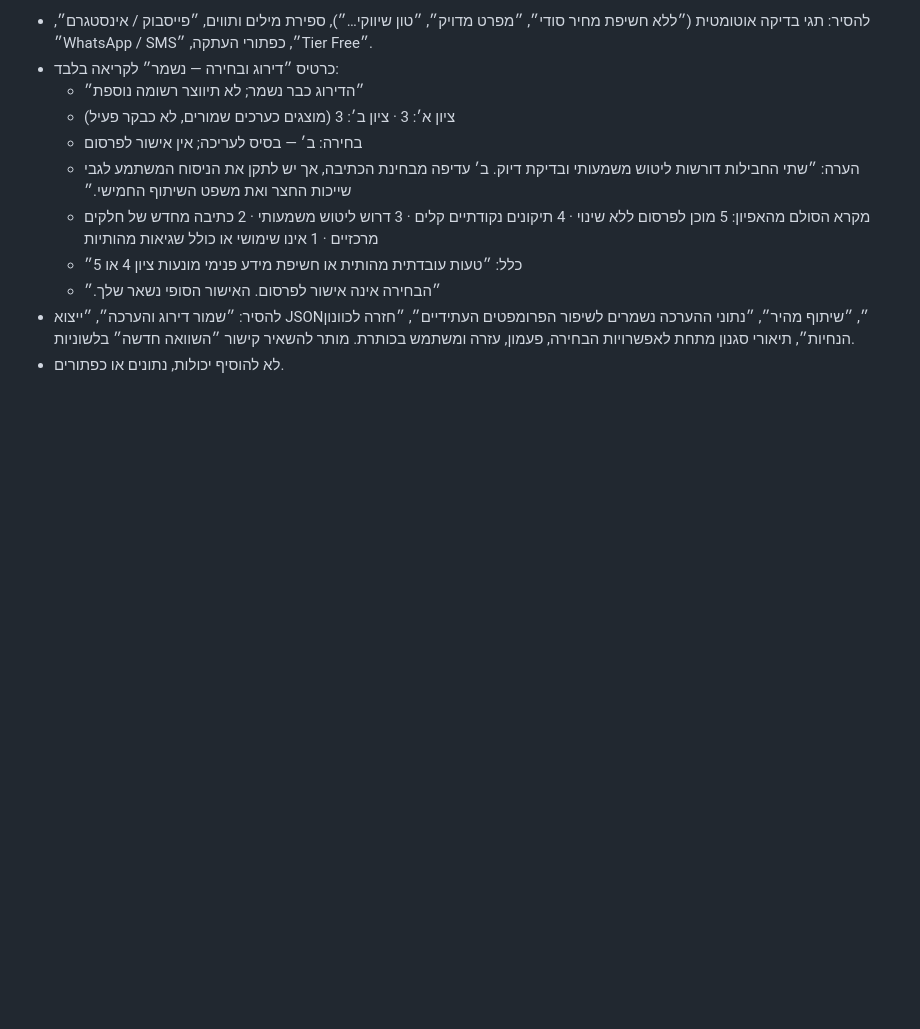
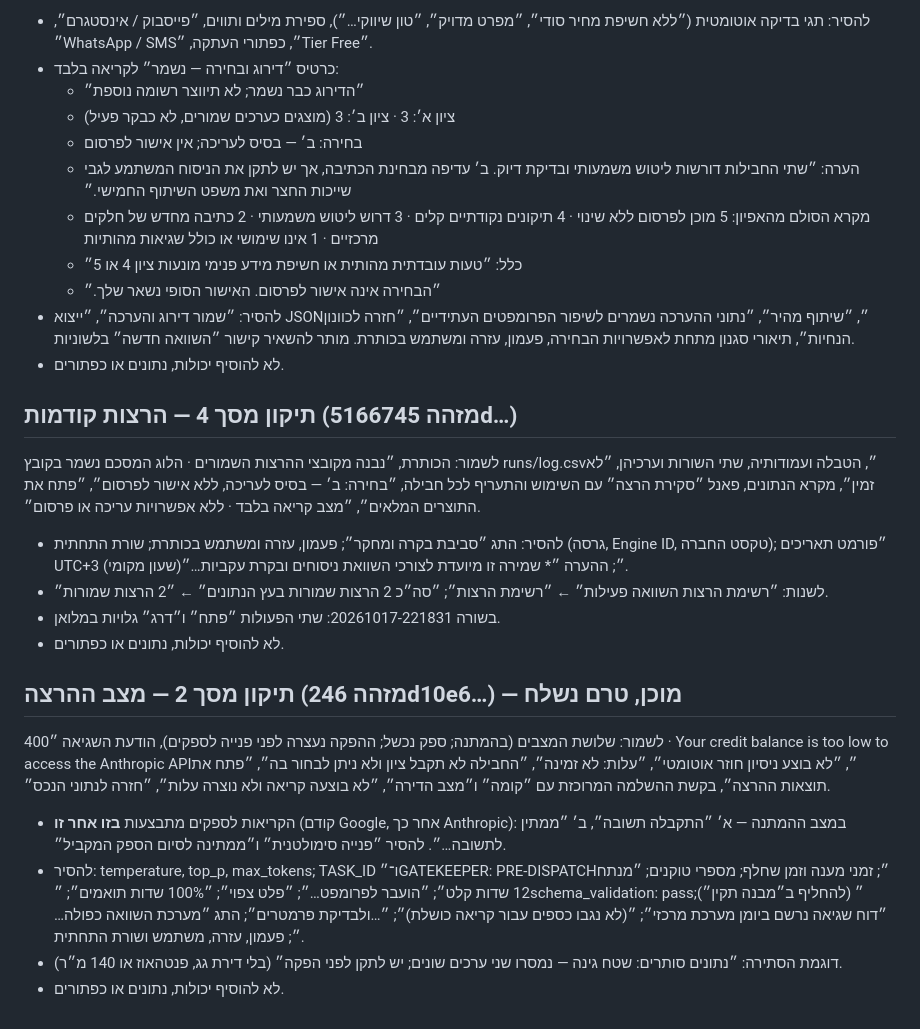
Before and after one commit to ravvitre-Yitzik/ravit-content-mvp, a Markdown page: docs/ux-prompts.md, the part around the change. GitHub-like rendering; blank space fills up the shorter version.

Commit message:
Mark the designated results screen, prepare fixes for screens 2 and 4, record screen 4 fix status
Co-Authored-By: Claude Opus 5.5 <noreply@anthropic.com>

```diff
--- a/docs/ux-prompts.md
+++ b/docs/ux-prompts.md
@@ -98,3 +98,19 @@
   - ״הבחירה אינה אישור לפרסום. האישור הסופי נשאר שלך.״
 - להסיר: ״שמור דירוג והערכה״, ״ייצוא JSON״, ״שיתוף מהיר״, ״נתוני ההערכה נשמרים לשיפור הפרומפטים העתידיים״, ״חזרה לכוונון הנחיות״, תיאורי סגנון מתחת לאפשרויות הבחירה, פעמון, עזרה ומשתמש בכותרת. מותר להשאיר קישור ״השוואה חדשה״ בלשוניות.
 - לא להוסיף יכולות, נתונים או כפתורים.
+
+## תיקון מסך 4 — הרצות קודמות (מזהה 5166745d…)
+
+לשמור: הכותרת, ״נבנה מקובצי ההרצות השמורים · הלוג המסכם נשמר בקובץ runs/log.csv״, הטבלה ועמודותיה, שתי השורות וערכיהן, ״לא זמין״, מקרא הנתונים, פאנל ״סקירת הרצה״ עם השימוש והתעריף לכל חבילה, ״בחירה: ב׳ — בסיס לעריכה, ללא אישור לפרסום״, ״פתח את התוצרים המלאים״, ״מצב קריאה בלבד · ללא אפשרויות עריכה או פרסום״.
+- להסיר: התג ״סביבת בקרה ומחקר״; פעמון, עזרה ומשתמש בכותרת; שורת התחתית (גרסה, Engine ID, טקסט החברה); ״פורמט תאריכים UTC+3 (שעון מקומי)״; ההערה ״* שמירה זו מיועדת לצורכי השוואת ניסוחים ובקרת עקביות…״.
+- לשנות: ״רשימת הרצות השוואה פעילות״ ← ״רשימת הרצות״; ״סה״כ 2 הרצות שמורות בעץ הנתונים״ ← ״2 הרצות שמורות״.
+- בשורה 20261017-221831: שתי הפעולות ״פתח״ ו״דרג״ גלויות במלואן.
+- לא להוסיף יכולות, נתונים או כפתורים.
+
+## תיקון מסך 2 — מצב ההרצה (מזהה 246d10e6…) — מוכן, טרם נשלח
+
+לשמור: שלושת המצבים (בהמתנה; ספק נכשל; ההפקה נעצרה לפני פנייה לספקים), הודעת השגיאה ״400 · Your credit balance is too low to access the Anthropic API״, ״לא בוצע ניסיון חוזר אוטומטי״, ״עלות: לא זמינה״, ״החבילה לא תקבל ציון ולא ניתן לבחור בה״, ״פתח את תוצאות ההרצה״, בקשת ההשלמה המרוכזת עם ״קומה״ ו״מצב הדירה״, ״לא בוצעה קריאה ולא נוצרה עלות״, ״חזרה לנתוני הנכס״.
+- הקריאות לספקים מתבצעות **בזו אחר זו** (קודם Google, אחר כך Anthropic): במצב ההמתנה — א׳ ״התקבלה תשובה״, ב׳ ״ממתין לתשובה…״. להסיר ״פנייה סימולטנית״ ו״ממתינה לסיום הספק המקביל״.
+- להסיר: temperature, top_p, max_tokens; TASK_ID ו־״GATEKEEPER: PRE-DISPATCH״; זמני מענה וזמן שחלף; מספרי טוקנים; ״מנתח 12 שדות קלט״; ״הועבר לפרומפט…״; ״פלט צפוי״; ״100% שדות תואמים״; ״schema_validation: pass״ (להחליף ב״מבנה תקין״); ״דוח שגיאה נרשם ביומן מערכת מרכזי״; ״(לא נגבו כספים עבור קריאה כושלת)״; ״…ולבדיקת פרמטרים״; התג ״מערכת השוואה כפולה…״; פעמון, עזרה, משתמש ושורת התחתית.
+- דוגמת הסתירה: ״נתונים סותרים: שטח גינה — נמסרו שני ערכים שונים; יש לתקן לפני הפקה״ (בלי דירת גג, פנטהאוז או 140 מ״ר).
+- לא להוסיף יכולות, נתונים או כפתורים.
```
Also changed, not shown: docs/decisions.md (+1 -0 lines), docs/ux-design.md (+5 -0 lines).
